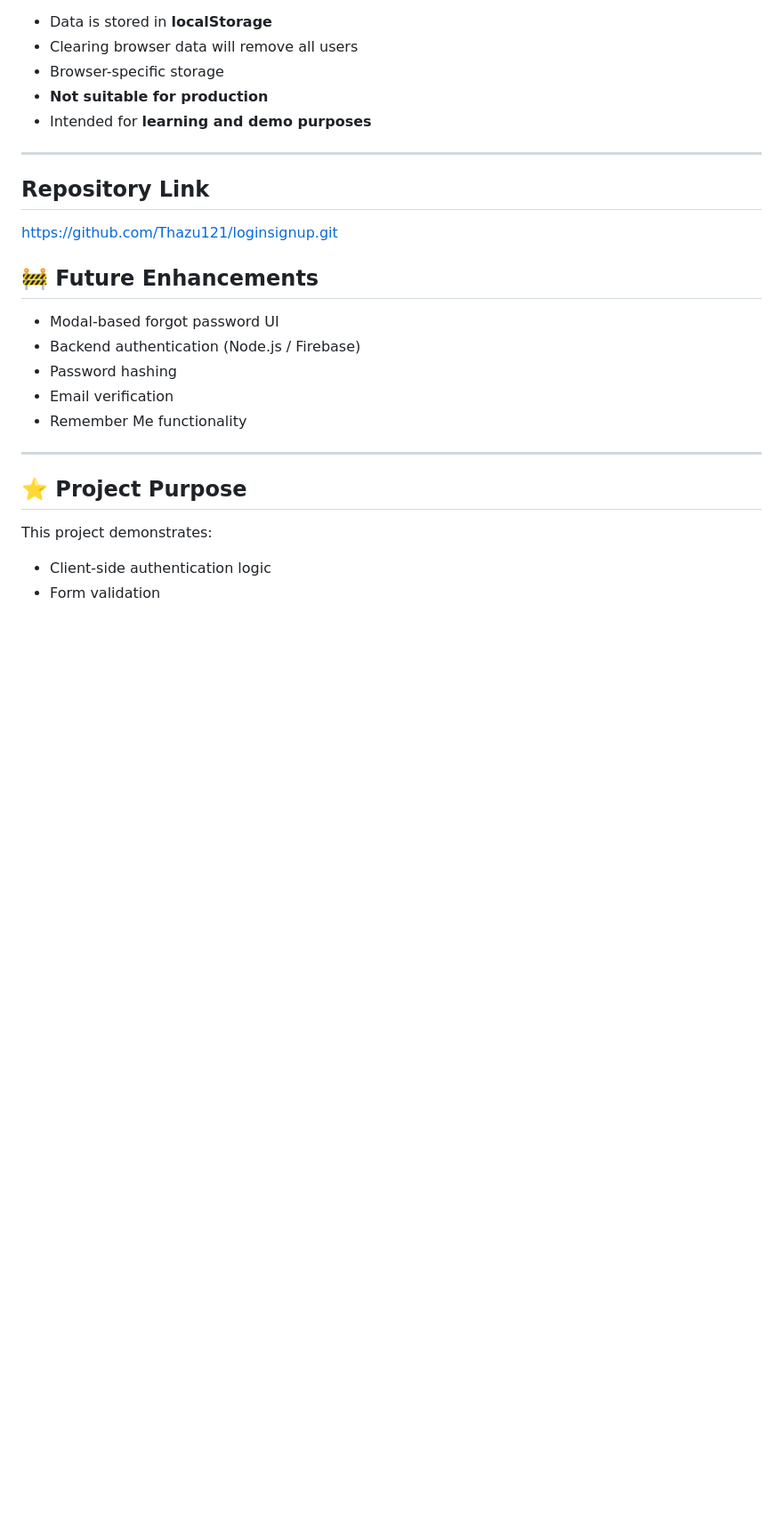
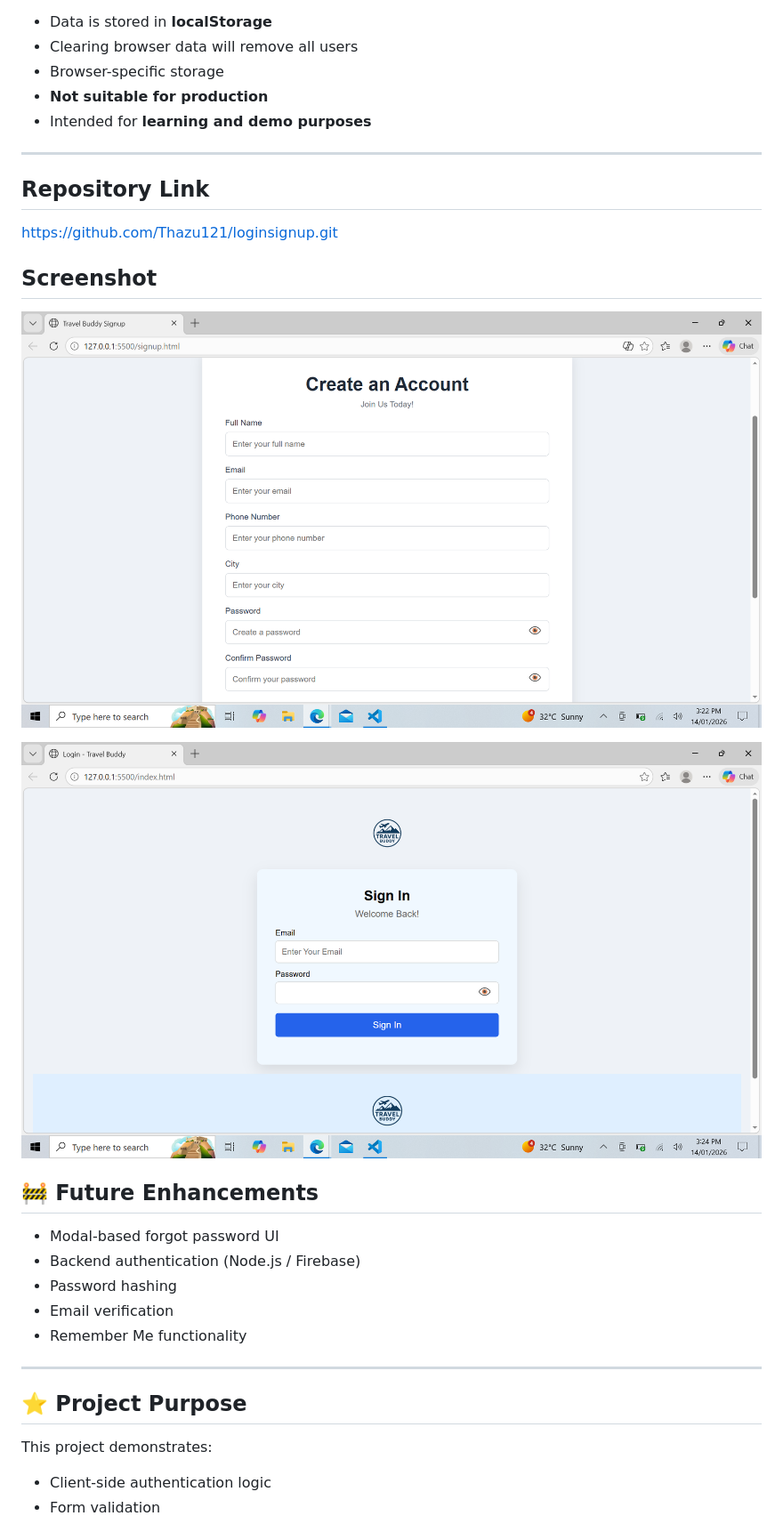
Before and after one commit to Thazu121/loginsignup, a Markdown page: ReadMe.md, the part around the change. Shown: that part at 89% size. GitHub-like rendering; pictures changed too: image/index.png (added), image/signUp.png (added); blank space fills up the shorter version.

Commit message:
added screenshot in repo

```diff
--- a/ReadMe.md
+++ b/ReadMe.md
@@ -116,6 +116,12 @@ Travel-Buddy/
 ## Repository Link
 https://github.com/Thazu121/loginsignup.git
 
+## Screenshot
+
+![SignUp](image/signUp.png)
+
+![SignIn](image/index.png)
+
 
 ## 🚧 Future Enhancements
 
```
